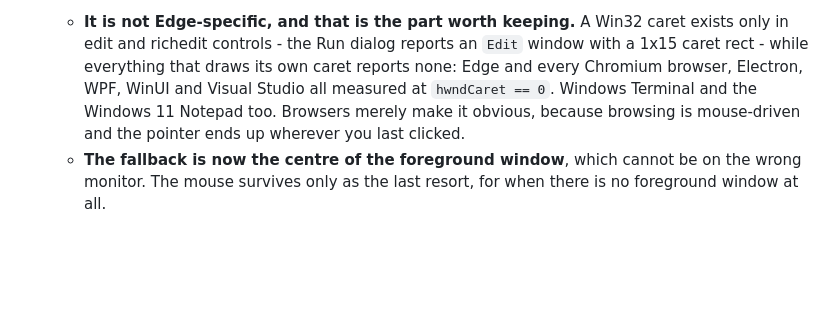
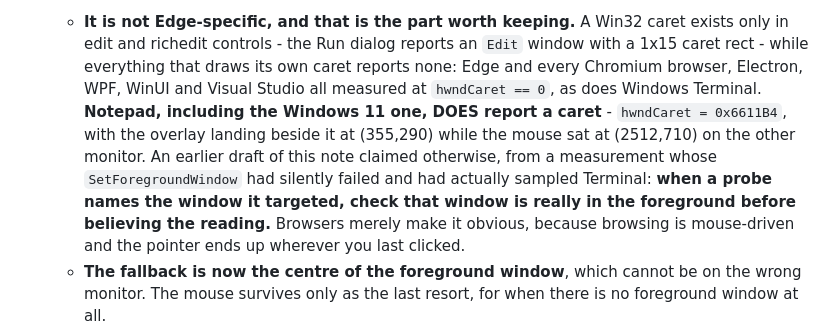
Before and after one commit to lokeshgovindu/PasteJump, a Markdown page: CLAUDE.md, the part around the change. GitHub-like rendering; blank space fills up the shorter version.

Commit message:
Correct the caret note: Notepad does expose one, Terminal does not

```diff
--- a/CLAUDE.md
+++ b/CLAUDE.md
@@ -722,7 +722,12 @@ that immediately caught two real bugs. Expect to do the same again.
   - **It is not Edge-specific, and that is the part worth keeping.** A Win32 caret exists only in edit and
     richedit controls - the Run dialog reports an `Edit` window with a 1x15 caret rect - while everything that
     draws its own caret reports none: Edge and every Chromium browser, Electron, WPF, WinUI and Visual Studio
-    all measured at `hwndCaret == 0`. Windows Terminal and the Windows 11 Notepad too. Browsers merely make it
+    all measured at `hwndCaret == 0`, as does Windows Terminal. **Notepad, including the Windows 11 one, DOES
+    report a caret** - `hwndCaret = 0x6611B4`, with the overlay landing beside it at (355,290) while the mouse
+    sat at (2512,710) on the other monitor. An earlier draft of this note claimed otherwise, from a measurement
+    whose `SetForegroundWindow` had silently failed and had actually sampled Terminal: **when a probe names the
+    window it targeted, check that window is really in the foreground before believing the reading.** Browsers
+    merely make it
     obvious, because browsing is mouse-driven and the pointer ends up wherever you last clicked.
   - **The fallback is now the centre of the foreground window**, which cannot be on the wrong monitor. The
     mouse survives only as the last resort, for when there is no foreground window at all.
```
